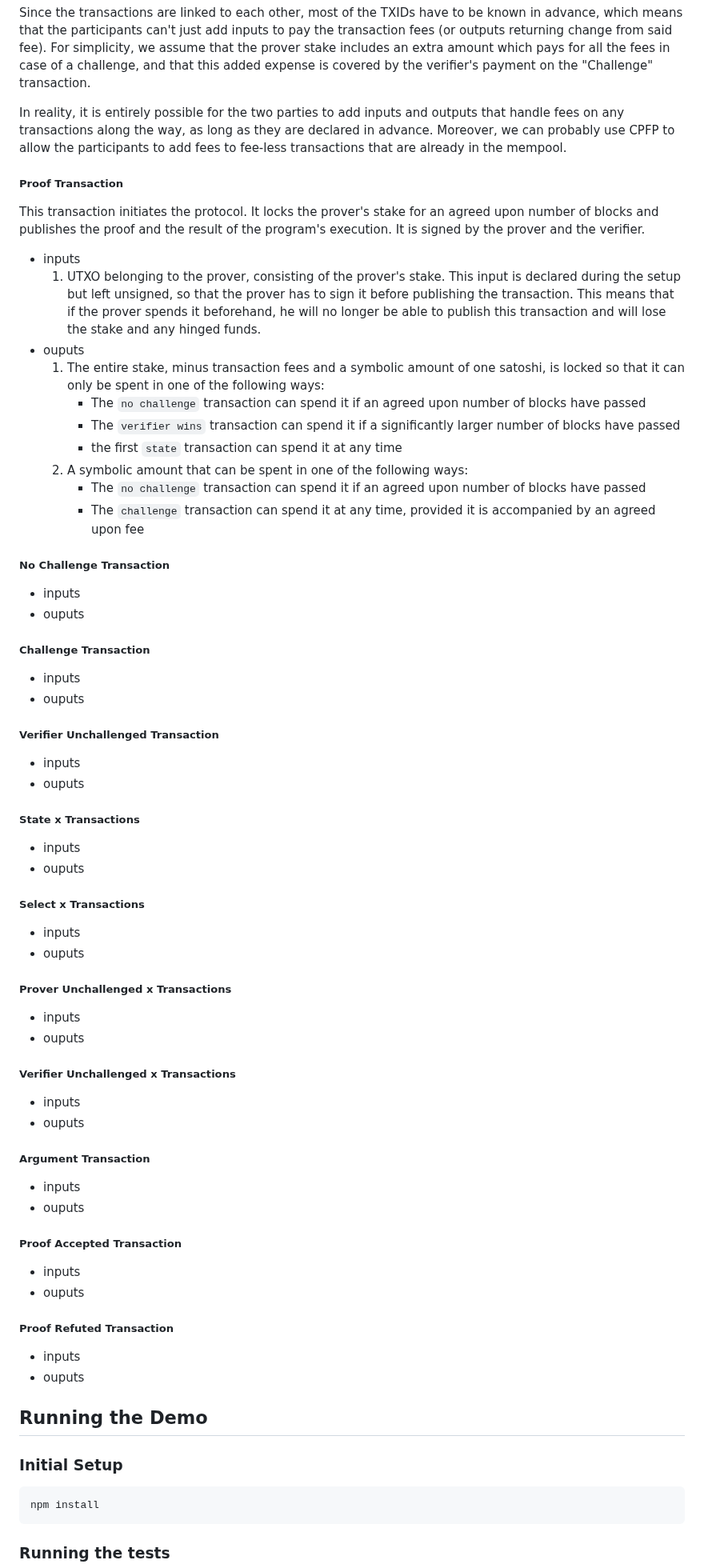
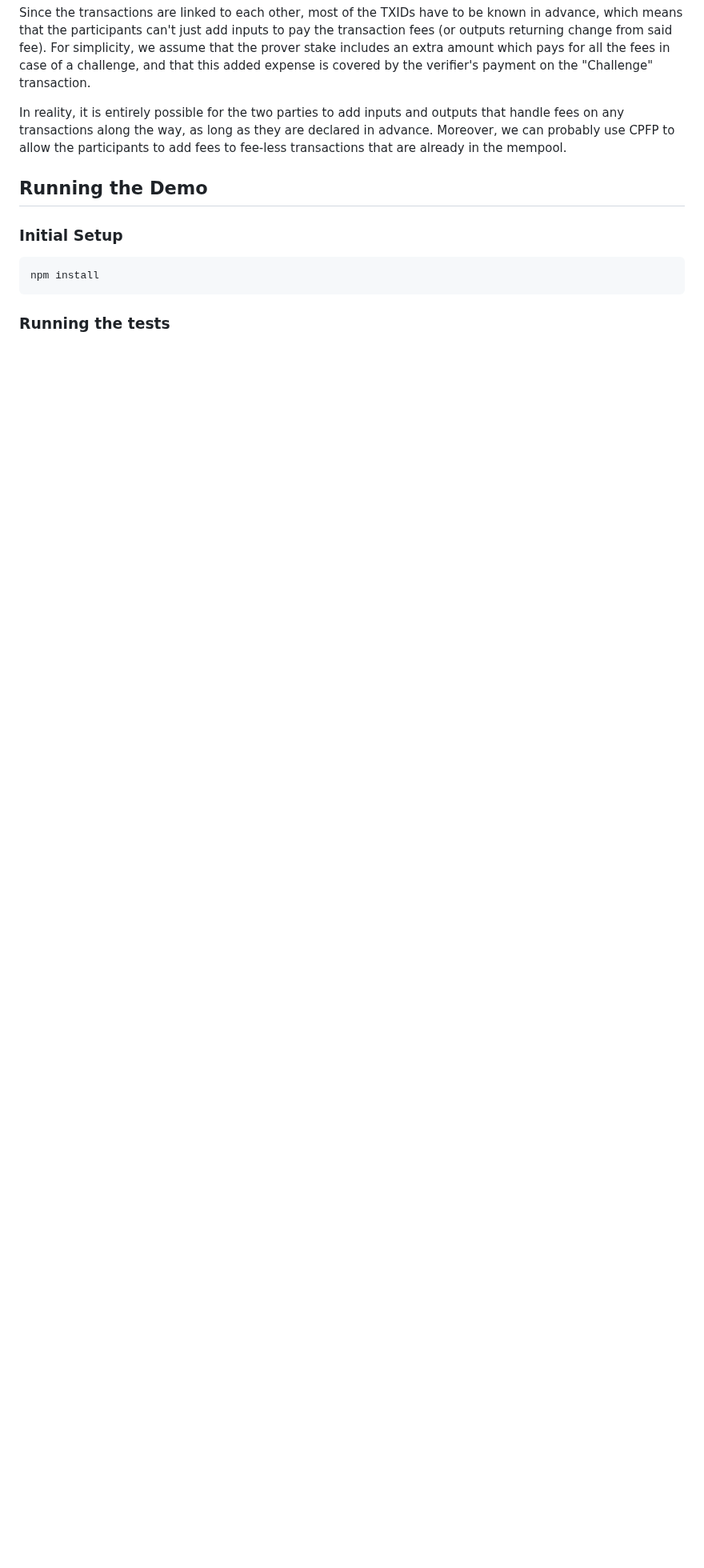
Before and after one commit to bitsnark/bitsnark-lib, a Markdown page: README.md, the part around one of its changes. Shown at 80% size. Rendered like a GitHub page; blank space fills up the shorter version.

```diff
--- a/README.md
+++ b/README.md
@@ -74,71 +74,6 @@ Since the transactions are linked to each other, most of the TXIDs have to be kn
 
 In reality, it is entirely possible for the two parties to add inputs and outputs that handle fees on any transactions along the way, as long as they are declared in advance. Moreover, we can probably use CPFP to allow the participants to add fees to fee-less transactions that are already in the mempool.
 
-##### Proof Transaction
-
-This transaction initiates the protocol. It locks the prover's stake for an agreed upon number of blocks and publishes the proof and the result of the program's execution. It is signed by the prover and the verifier.
-
-- inputs
-    1. UTXO belonging to the prover, consisting of the prover's stake. This input is declared during the setup but left unsigned, so that the prover has to sign it before publishing the transaction. This means that if the prover spends it beforehand, he will no longer be able to publish this transaction and will lose the stake and any hinged funds.
-- ouputs
-    1. The entire stake, minus transaction fees and a symbolic amount of one satoshi, is locked so that it can only be spent in one of the following ways:
-        - The `no challenge` transaction can spend it if an agreed upon number of blocks have passed
-        - The `verifier wins` transaction can spend it if a significantly larger number of blocks have passed
-        - the first `state` transaction can spend it at any time
-    2. A symbolic amount that can be spent in one of the following ways:
-        - The `no challenge` transaction can spend it if an agreed upon number of blocks have passed
-        - The `challenge` transaction can spend it at any time, provided it is accompanied by an agreed upon fee
-
-##### No Challenge Transaction
-
-- inputs
-- ouputs
-
-##### Challenge Transaction
-
-- inputs
-- ouputs
-
-##### Verifier Unchallenged Transaction
-
-- inputs
-- ouputs
-
-##### State x Transactions
-
-- inputs
-- ouputs
-
-##### Select x Transactions
-
-- inputs
-- ouputs
-
-##### Prover Unchallenged x Transactions
-
-- inputs
-- ouputs
-
-##### Verifier Unchallenged x Transactions
-
-- inputs
-- ouputs
-
-##### Argument Transaction
-
-- inputs
-- ouputs
-
-##### Proof Accepted Transaction
-
-- inputs
-- ouputs
-
-##### Proof Refuted Transaction
-
-- inputs
-- ouputs
-
 ## Running the Demo
 
 ### Initial Setup
```
Also changed, not shown: other parts of README.md (+1 -1 lines).
